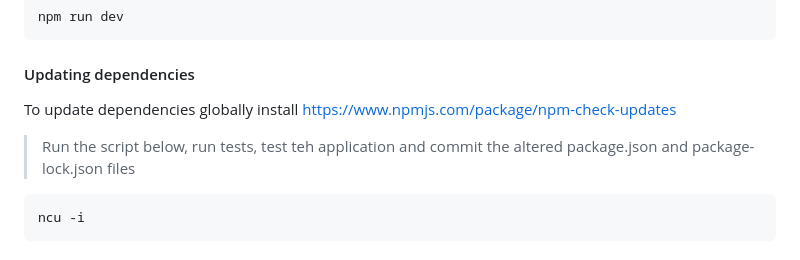
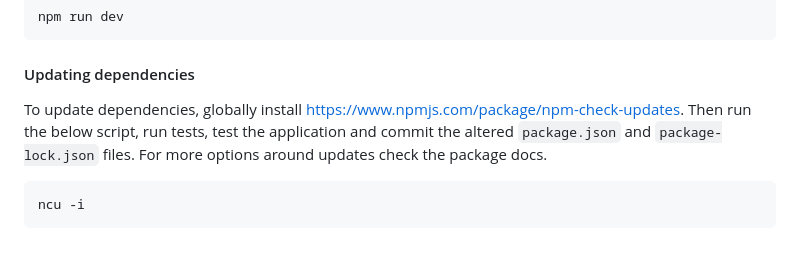
Before and after one commit to DEFRA/cdp-example-node-backend, a Markdown page: README.md, the part around the change. GitHub-like rendering.

Commit message:
Update readme update deps docs

````diff
--- a/README.md
+++ b/README.md
@@ -57,9 +57,9 @@ npm run dev
 
 #### Updating dependencies
 
-To update dependencies globally install https://www.npmjs.com/package/npm-check-updates
-
-> Run the script below, run tests, test teh application and commit the altered package.json and package-lock.json files
+To update dependencies, globally install https://www.npmjs.com/package/npm-check-updates. Then run the below script,
+run tests, test the application and commit the altered `package.json` and `package-lock.json` files. For more
+options around updates check the package docs.
 
 ```bash
 ncu -i
````
